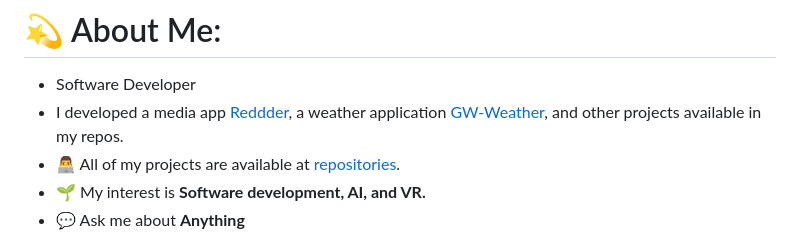
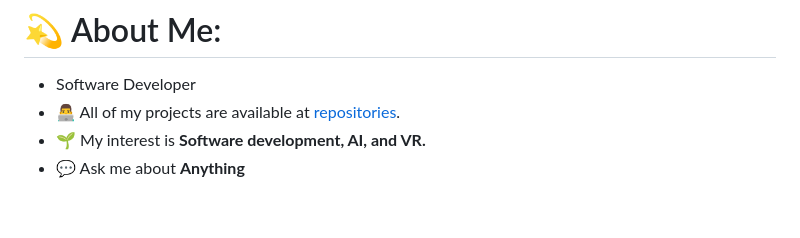
Before and after one commit to MatyilaSango/MatyilaSango, a Markdown page: README.md, the part around the change. GitHub-like rendering; blank space fills up the shorter version.

Commit message:
Update project descriptions in README
Removed specific project mentions from the README.

```diff
--- a/README.md
+++ b/README.md
@@ -1,6 +1,5 @@
 # 💫 About Me:
 - Software Developer
-- I developed a media app [Reddder](http://reddder.vercel.app/), a weather application [GW-Weather](https://gw-weather.vercel.app/), and other projects available in my repos.<br>
 - 👨‍💻 All of my projects are available at [repositories](https://github.com/MatyilaSango?tab=repositories).<br>
 - 🌱 My interest is **Software development, AI, and VR.**<br>
 - 💬 Ask me about **Anything**<br>
```
